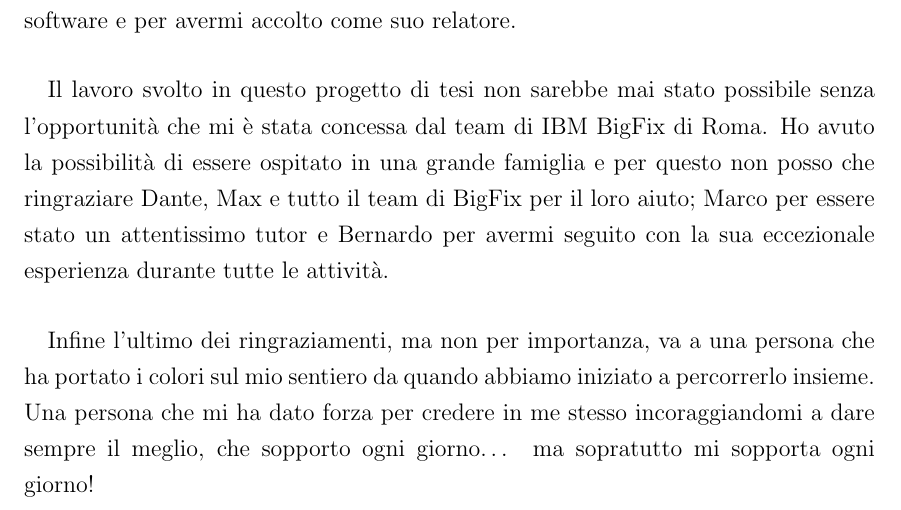
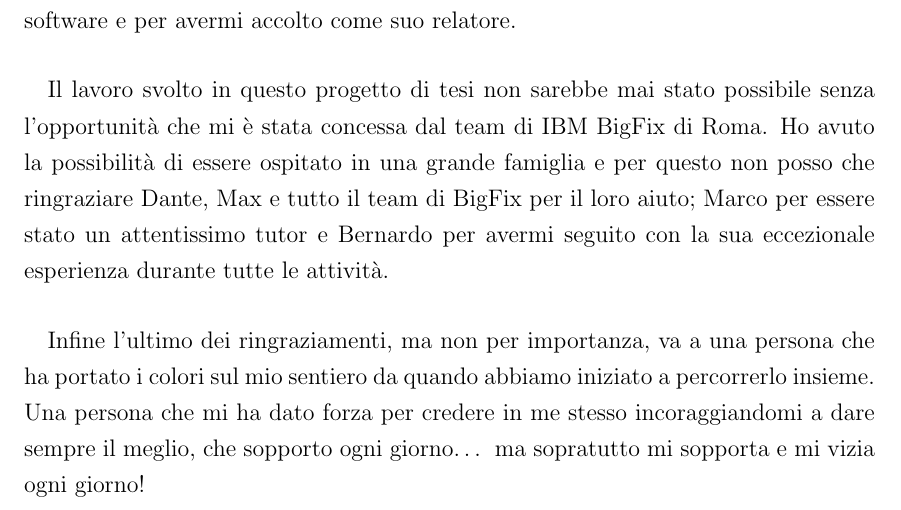
Before and after one commit to BeniaminoNeg/Tesi, a LaTeX document (main.tex, which reads capitoli/capitolo9.tex): part of page 100 of 108, cut so that both start at the same text. Compiled offline with pdfLaTeX; a LaTeX package or settings file that is missing is left out.

Commit message:
Tesifinita

```diff
--- a/capitoli/capitolo9.tex
+++ b/capitoli/capitolo9.tex
@@ -31,7 +31,7 @@ In particolar modo un ringraziamento va al professor Cicerone, per avermi accomp
 Il lavoro svolto in questo progetto di tesi non sarebbe mai stato possibile senza l'opportunità che mi è stata concessa dal team di IBM BigFix di Roma. Ho avuto la possibilità di essere ospitato in una grande famiglia e per questo non posso che ringraziare Dante, Max e tutto il team di BigFix per il loro aiuto; Marco per essere stato un attentissimo tutor e Bernardo per avermi seguito con la sua eccezionale esperienza durante tutte le attività.
 
 \paragraph{}
-Infine l’ultimo dei ringraziamenti, ma non per importanza, va a una persona che ha portato i colori sul mio sentiero da quando abbiamo iniziato a percorrerlo insieme. Una persona che mi ha dato forza per credere in me stesso incoraggiandomi a dare sempre il meglio, che sopporto ogni giorno… ma sopratutto mi sopporta ogni giorno!
+Infine l’ultimo dei ringraziamenti, ma non per importanza, va a una persona che ha portato i colori sul mio sentiero da quando abbiamo iniziato a percorrerlo insieme. Una persona che mi ha dato forza per credere in me stesso incoraggiandomi a dare sempre il meglio, che sopporto ogni giorno… ma sopratutto mi sopporta e mi vizia ogni giorno!
 
 \paragraph{}
 Strada da fare ce n'è ancora tanta, ma guardando indietro a quella già fatta mi accorgo di non essere mai stato solo. Grazie a tutti voi!
```
Also changed, not shown: 2 other files.
